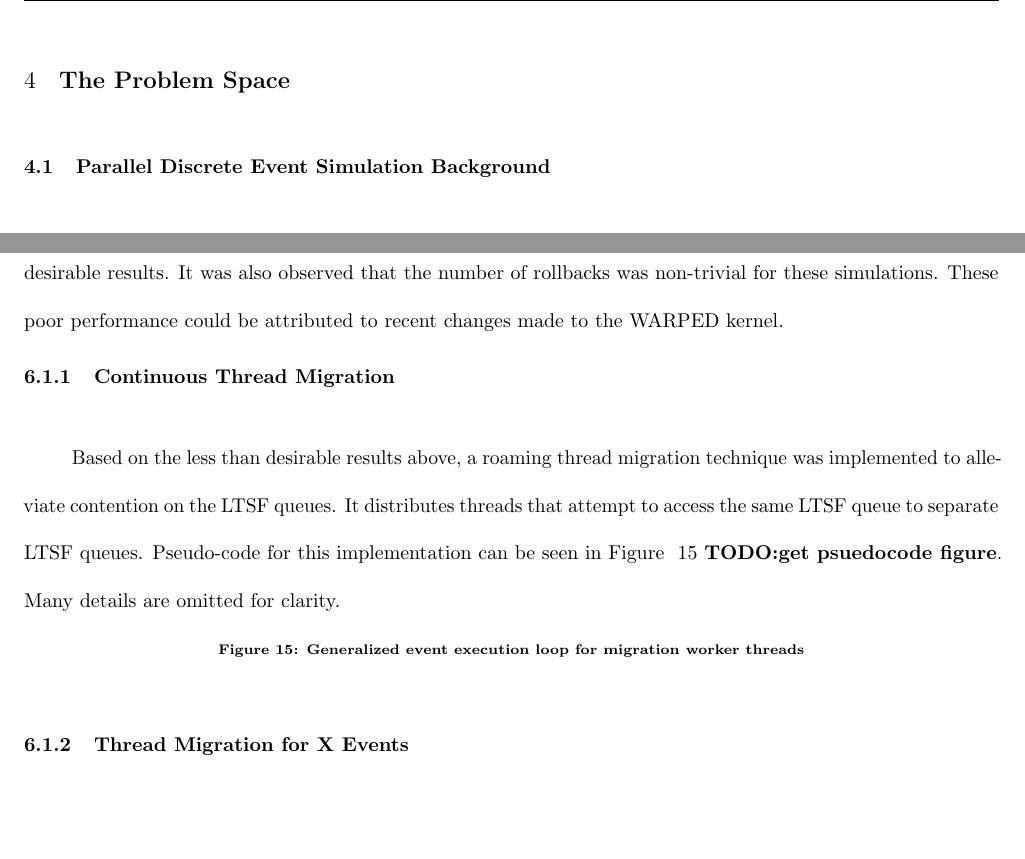
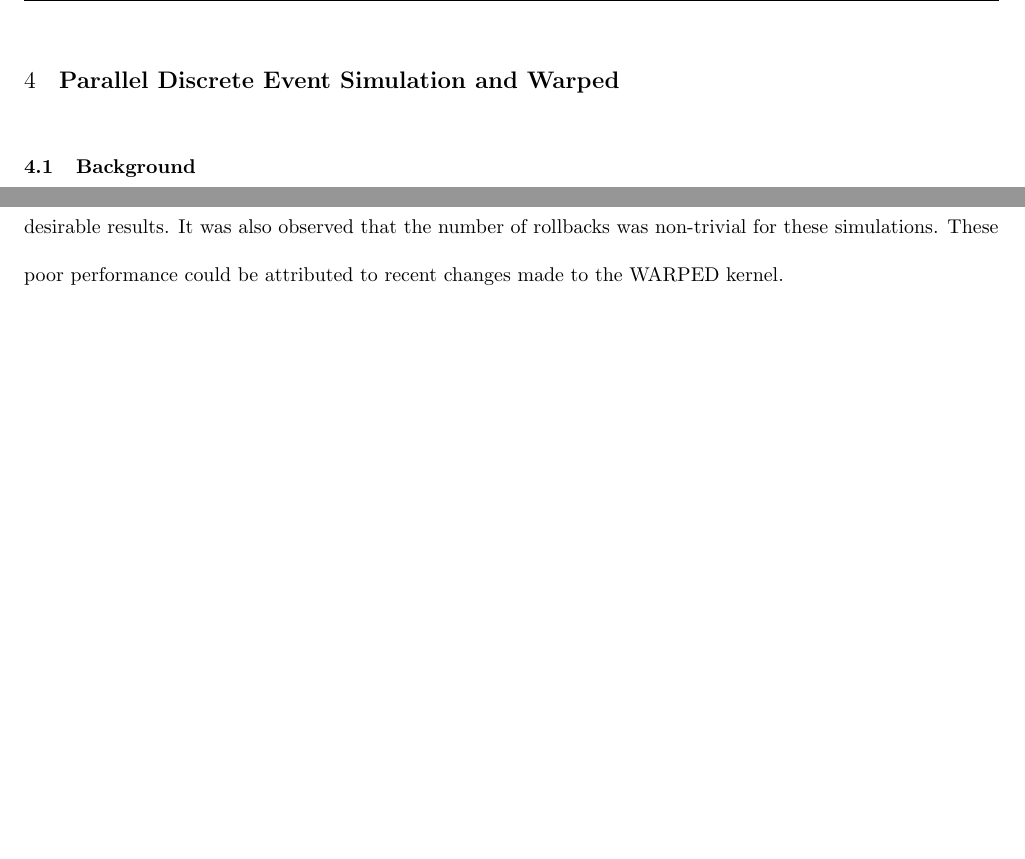
Before and after one commit to psiber86/thesis, a LaTeX thesis (thesis_tsx.tex): two parts of pages 24 and 37 of 40, joined at a grey line, cut at the place of the change. Compiled offline with pdfLaTeX.

Commit message:
minor changes

```diff
--- a/thesis_tsx.tex
+++ b/thesis_tsx.tex
@@ -876,9 +876,9 @@ transaction's write-set \cite{intel_prog_ref}.
 
 \newpage
 %need a different name for this section
-\section{\textbf{The Problem Space}}
+\section{\textbf{Parallel Discrete Event Simulation and Warped}}
 
-\subsection{\textbf{Parallel Discrete Event Simulation Background}}
+\subsection{\textbf{Background}}
 
 Discrete Event Simulation (DES) models a system's state changes at discrete
 points in time.  In general, simulators consist of the following data structures
@@ -1399,25 +1400,6 @@ longer producing consistent or desirable results. It was also observed that the
 number of rollbacks was non-trivial for these simulations.  These poor
 performance could be attributed to recent changes made to the WARPED kernel.\par
 
-\subsubsection{\textbf{Continuous Thread Migration}}
-
-Based on the less than desirable results above, a roaming thread migration
-technique was implemented to alleviate contention on the LTSF queues.  It
-distributes threads that attempt to access the same LTSF queue to separate LTSF
-queues.  Pseudo-code for this implementation can be seen in Figure
-~\ref{fig:thread_migration} \(\textbf{TODO:get psuedocode figure}\).  Many
-details are omitted for clarity.\par
-
-\begin{figure}[H]
-    \centering
-    \graphicspath{ {./data/} }
-    \caption{\textbf{Generalized event execution loop for migration worker
-    threads}}
-    \label{fig:thread_migration}
-\end{figure}
-
-\subsubsection{\textbf{Thread Migration for X Events}}
-
 \newpage
 \section{\textbf{Conclusions}}
 
```
Also changed, not shown: thesis_tsx.pdf, thesis_tsx.tex (5 more changed lines).
